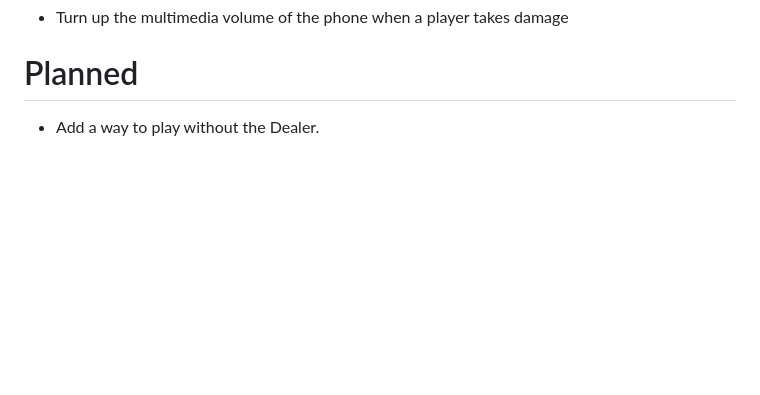
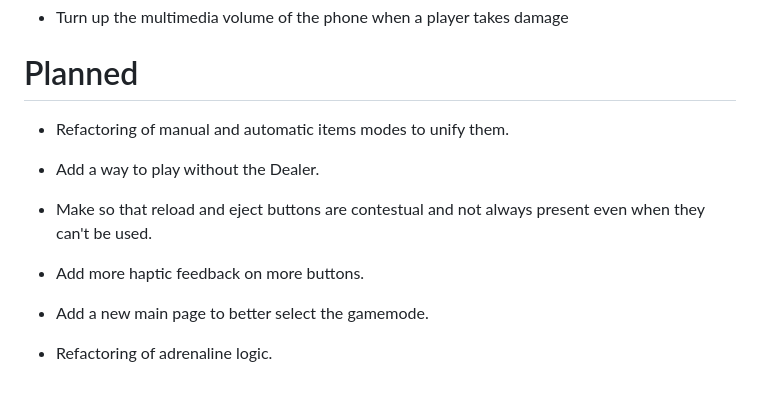
Before and after one commit to Luca-Foglieni/BuckshotShellExtractor, a Markdown page: todo.md, the part around the change. Drawn GitHub-style; blank space fills up the shorter version.

Commit message:
wip dealerless mode

```diff
--- a/todo.md
+++ b/todo.md
@@ -14,4 +14,14 @@
 
 # Planned
 
+- Refactoring of manual and automatic items modes to unify them.
+
 - Add a way to play without the Dealer.
+
+- Make so that reload and eject buttons are contestual and not always present even when they can't be used.
+
+- Add more haptic feedback on more buttons.
+
+- Add a new main page to better select the gamemode.
+
+- Refactoring of adrenaline logic.
```
Also changed, not shown: assets/images/items/blank.png (added), assets/images/items/live.png (added), 4 other files.
